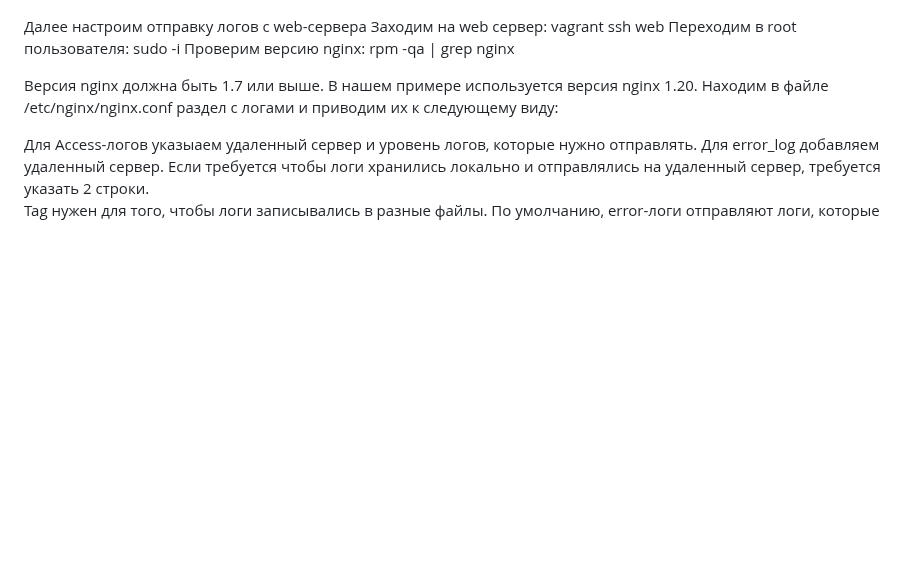
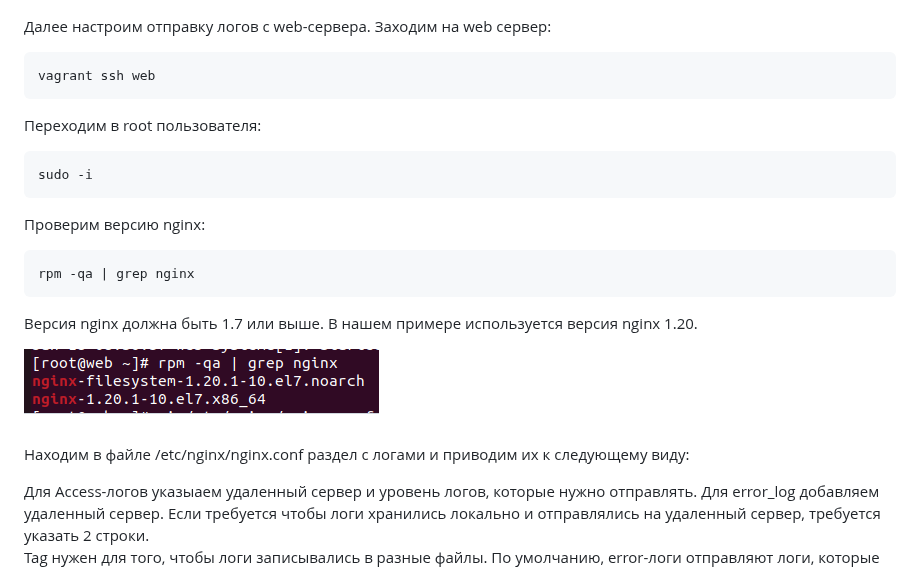
Before and after one commit to kureshtar/otus_linux_administrator, a Markdown page: HomeWork24_Logs/readme.md, the part around the change. GitHub-like rendering; blank space fills up the shorter version.

````diff
--- a/HomeWork24_Logs/readme.md
+++ b/HomeWork24_Logs/readme.md
@@ -120,12 +120,25 @@ systemctl restart rsyslog
 
 ![img_1](https://github.com/kureshtar/otus_linux_administrator/blob/main/HomeWork24_Logs/images/Screenshot%20from%202024-01-22%2022-36-15.png)
 
-Далее настроим отправку логов с web-сервера
-Заходим на web сервер: vagrant ssh web
-Переходим в root пользователя: sudo -i
-Проверим версию nginx: rpm -qa | grep nginx
+Далее настроим отправку логов с web-сервера.
+Заходим на web сервер:
+```
+vagrant ssh web
+```
 
-Версия nginx должна быть 1.7 или выше. В нашем примере используется версия nginx 1.20.
+Переходим в root пользователя:
+```
+sudo -i
+```
+Проверим версию nginx:
+```
+rpm -qa | grep nginx
+```
+Версия nginx должна быть 1.7 или выше.
+В нашем примере используется версия nginx 1.20.
+
+![img_1](https://github.com/kureshtar/otus_linux_administrator/blob/main/HomeWork24_Logs/images/sn4.PNG)
+
 Находим в файле /etc/nginx/nginx.conf раздел с логами и приводим их к следующему виду:
 
 Для Access-логов указыаем удаленный сервер и уровень логов, которые нужно отправлять. Для error_log добавляем удаленный сервер. Если требуется чтобы логи хранились локально и отправлялись на удаленный сервер, требуется указать 2 строки.
````
